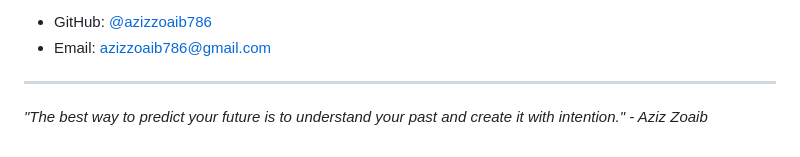
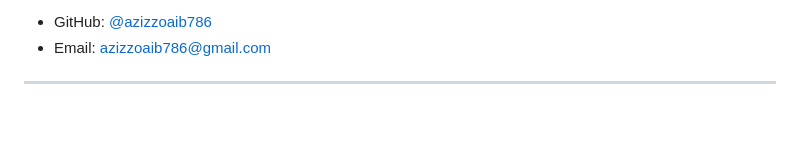
Before and after one commit to azizzoaib786/future-me, a Markdown page: README.md, the part around the change. GitHub-like rendering; blank space fills up the shorter version.

Commit message:
docs: remove quote

```diff
--- a/README.md
+++ b/README.md
@@ -538,5 +538,3 @@ Found this helpful? ⭐ Star the repo • 🐛 Report issues • 💡 Suggest fe
 - Email: azizzoaib786@gmail.com
 
 ---
-
-*"The best way to predict your future is to understand your past and create it with intention." - Aziz Zoaib*
```
